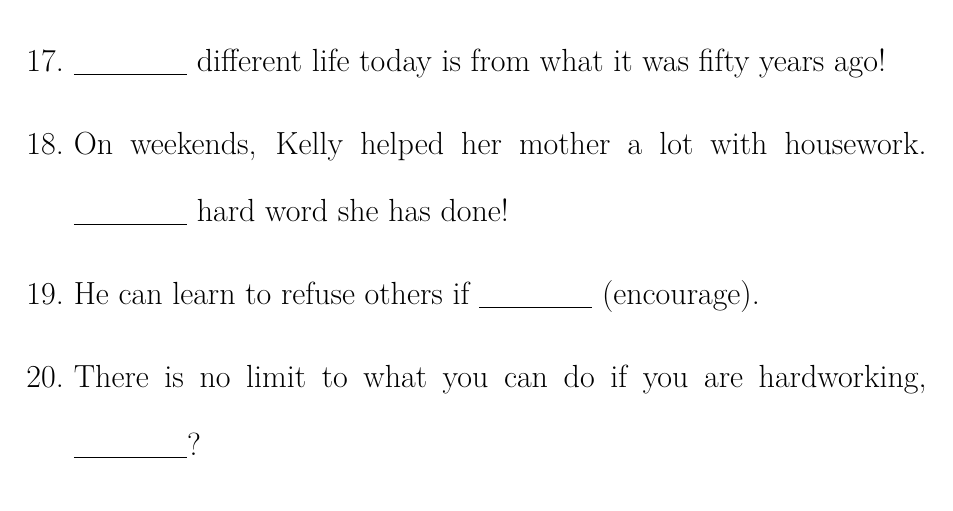
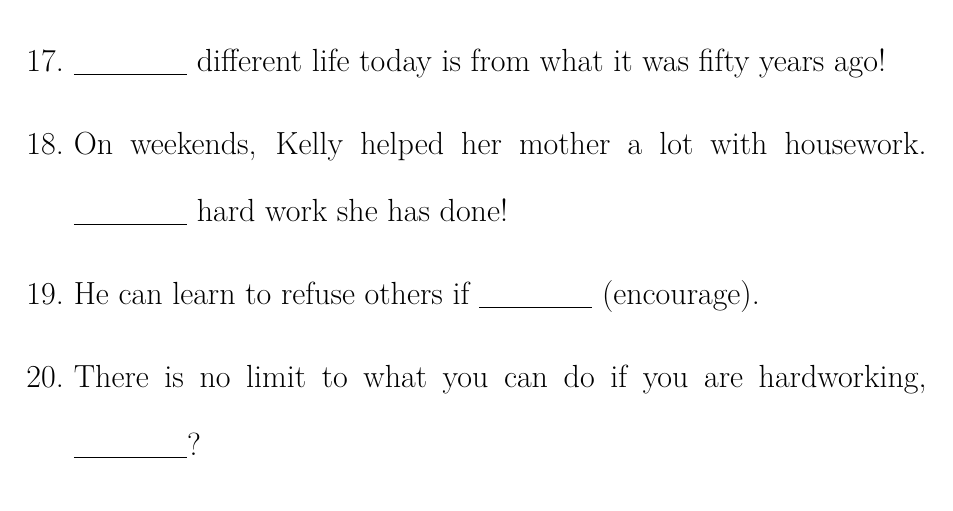
Before and after one commit to Chunhua-takua/Tech, a LaTeX problem sheet (latex/exercises/exercises.tex, which reads latex/exercises/202409.tex): part of page 5 of 5, cut so that both start at the same text. Compiled offline with XeLaTeX.

Commit message:
hard work

```diff
--- a/latex/exercises/202409.tex
+++ b/latex/exercises/202409.tex
@@ -70,7 +70,7 @@
     % How
 }
 \item {
-    On weekends, Kelly helped her mother a lot with housework. \underline{\hbox to 20mm{}} hard word she has done!
+    On weekends, Kelly helped her mother a lot with housework. \underline{\hbox to 20mm{}} hard work she has done!
     % What
 }
 \item {
```
